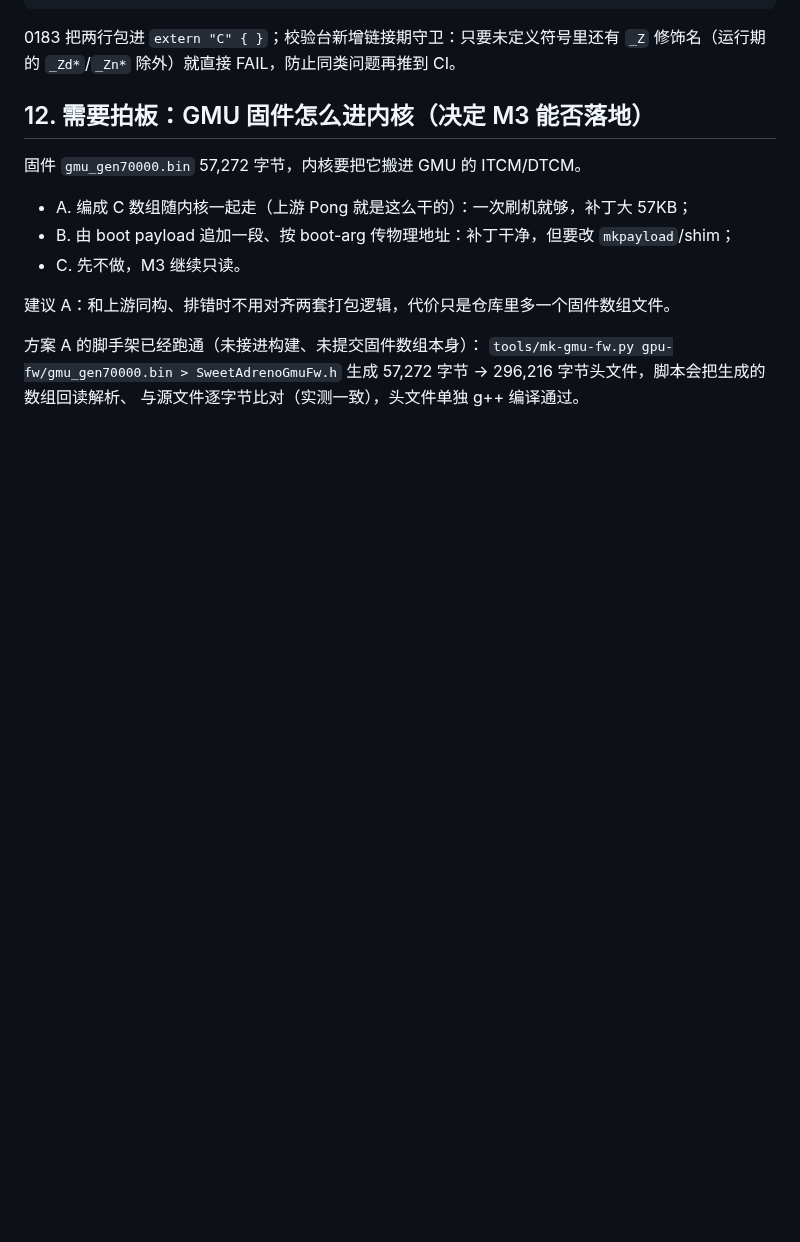
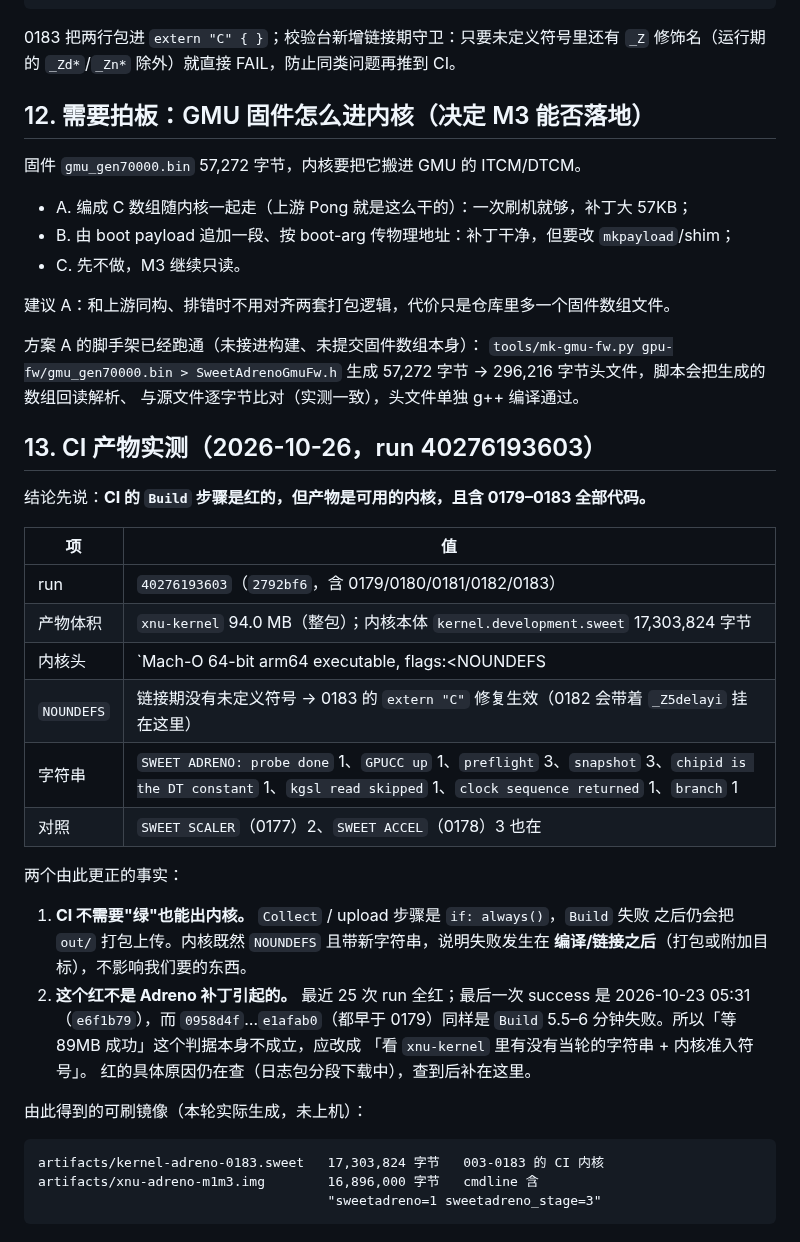
Before and after one commit to Emilelu/ios-sweet-k60, a Markdown page: docs/GPU-PORT-NOTES.md, the part around the change. GitHub-like rendering; blank space fills up the shorter version.

Commit message:
docs: CI produced a usable kernel for 0179-0183 despite the failing Build step
The xnu-kernel artifact of run 40276193603 is 94.0 MB and its kernel is
17,303,824 bytes with Mach-O NOUNDEFS, carrying every SWEET ADRENO string from
0179 through 0183. The Build step has been red since 2026-10-23, well before
this driver, and Collect uploads regardless, so the artifact - not the run
conclusion - is the thing to check.

````diff
--- a/docs/GPU-PORT-NOTES.md
+++ b/docs/GPU-PORT-NOTES.md
@@ -274,3 +274,35 @@ $ nm -u sa-0183.o | grep -E 'ml_io_map|delay'
 `tools/mk-gmu-fw.py gpu-fw/gmu_gen70000.bin > SweetAdrenoGmuFw.h`
 生成 57,272 字节 → 296,216 字节头文件，脚本会把生成的数组回读解析、
 与源文件逐字节比对（实测一致），头文件单独 g++ 编译通过。
+
+## 13. CI 产物实测（2026-10-26，run 40276193603）
+
+结论先说：**CI 的 `Build` 步骤是红的，但产物是可用的内核，且含 0179–0183 全部代码。**
+
+| 项 | 值 |
+|---|---|
+| run | `40276193603`（`2792bf6`，含 0179/0180/0181/0182/0183） |
+| 产物体积 | `xnu-kernel` 94.0 MB（整包）；内核本体 `kernel.development.sweet` 17,303,824 字节 |
+| 内核头 | `Mach-O 64-bit arm64 executable, flags:<NOUNDEFS|PIE>` |
+| `NOUNDEFS` | 链接期没有未定义符号 → 0183 的 `extern "C"` 修复生效（0182 会带着 `_Z5delayi` 挂在这里） |
+| 字符串 | `SWEET ADRENO: probe done` 1、`GPUCC up` 1、`preflight` 3、`snapshot` 3、`chipid is the DT constant` 1、`kgsl read skipped` 1、`clock sequence returned` 1、`branch` 1 |
+| 对照 | `SWEET SCALER`（0177）2、`SWEET ACCEL`（0178）3 也在 |
+
+两个由此更正的事实：
+
+1. **CI 不需要"绿"也能出内核。** `Collect` / upload 步骤是 `if: always()`，`Build` 失败
+   之后仍会把 `out/` 打包上传。内核既然 `NOUNDEFS` 且带新字符串，说明失败发生在
+   **编译/链接之后**（打包或附加目标），不影响我们要的东西。
+2. **这个红不是 Adreno 补丁引起的。** 最近 25 次 run 全红；最后一次 success 是
+   2026-10-23 05:31（`e6f1b79`），而 `0958d4f`…`e1afab0`（都早于 0179）同样是
+   `Build` 5.5–6 分钟失败。所以「等 89MB 成功」这个判据本身不成立，应改成
+   「看 `xnu-kernel` 里有没有当轮的字符串 + 内核准入符号」。
+   红的具体原因仍在查（日志包分段下载中），查到后补在这里。
+
+由此得到的可刷镜像（本轮实际生成，未上机）：
+
+```
+artifacts/kernel-adreno-0183.sweet   17,303,824 字节   003-0183 的 CI 内核
+artifacts/xnu-adreno-m1m3.img        16,896,000 字节   cmdline 含
+                                     "sweetadreno=1 sweetadreno_stage=3"
+```
````
Also changed, not shown: docs/NEXT.md (+7 -2 lines).
